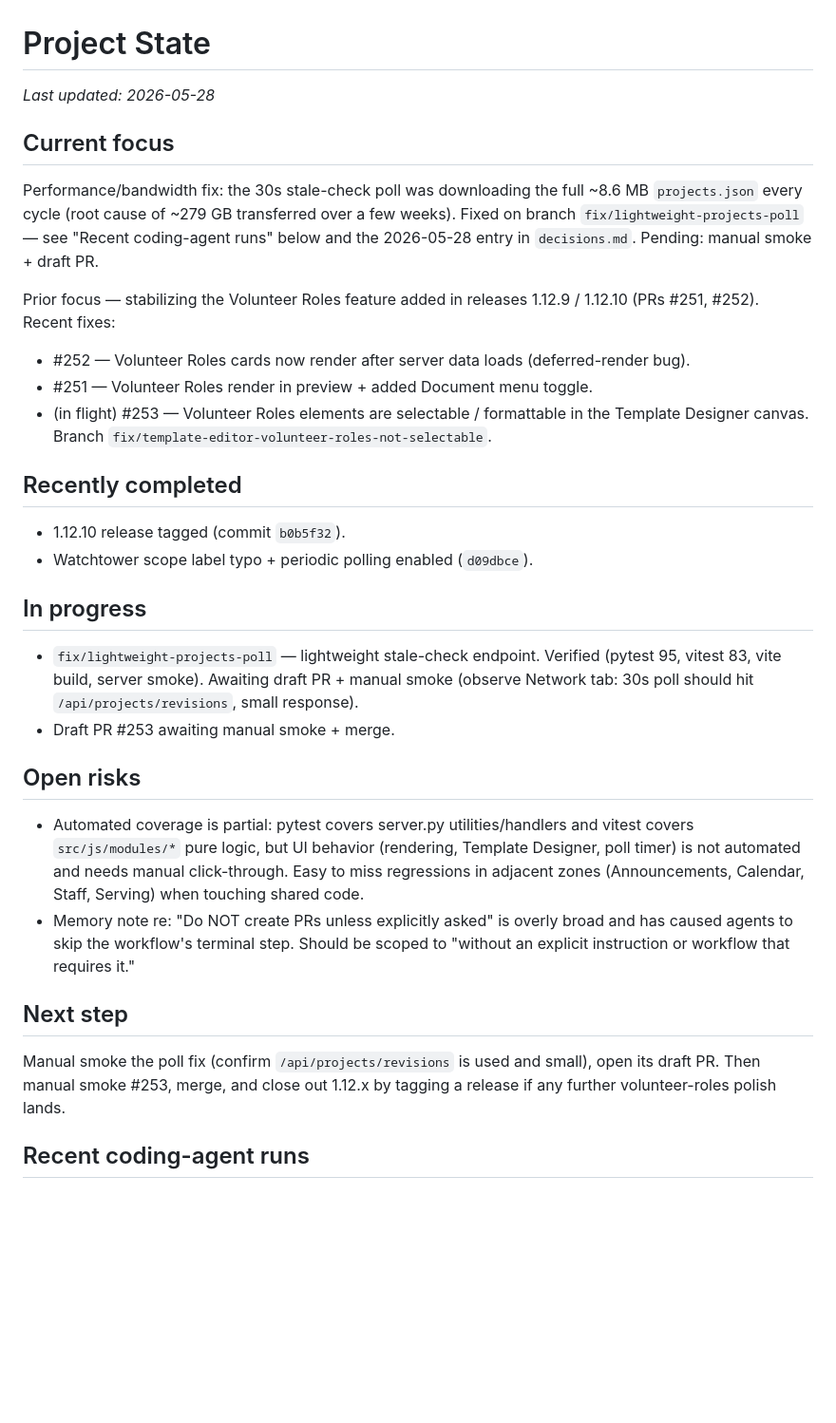
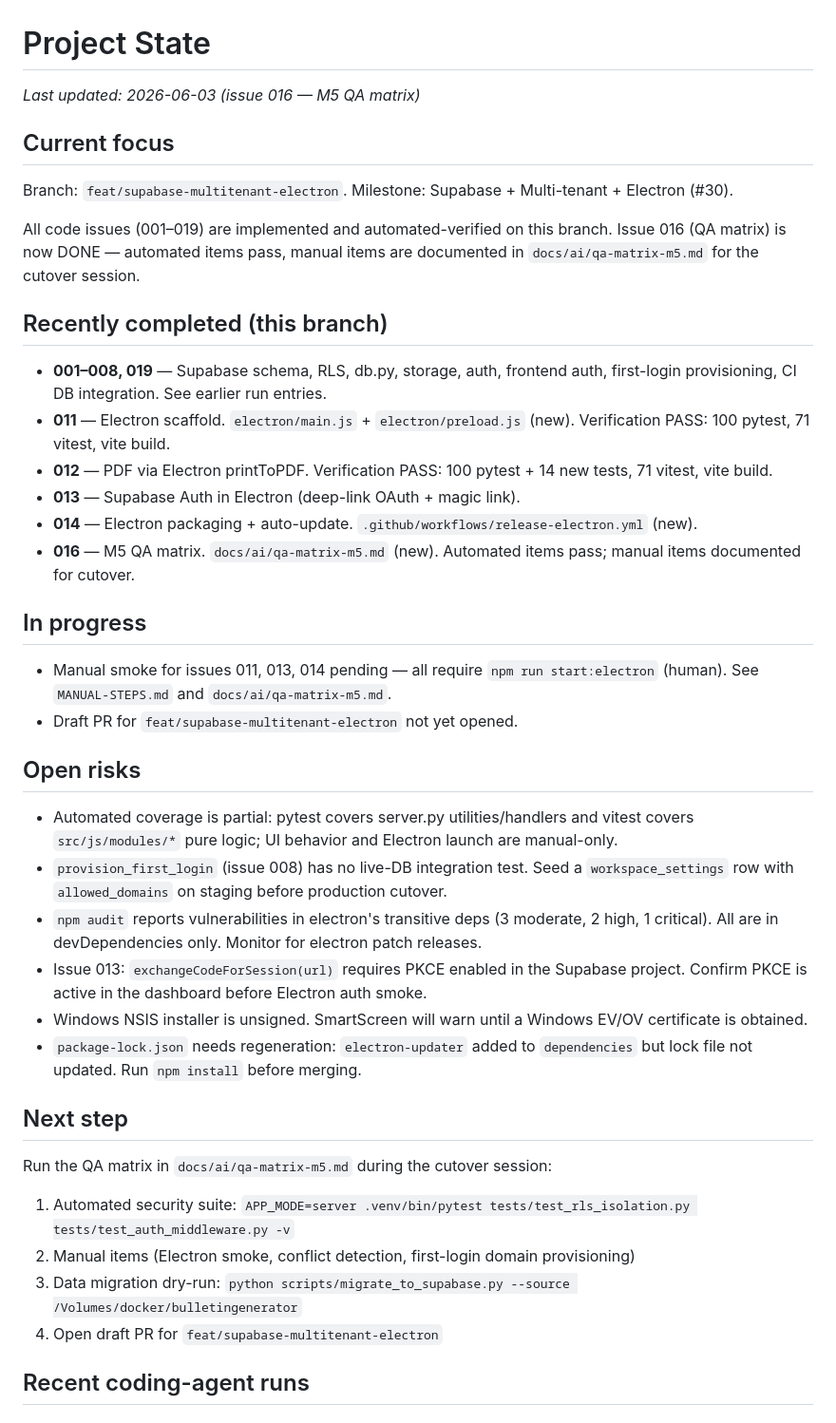
Before and after one commit to ajhochy/bulletin-generator, a Markdown page: docs/ai/project-state.md, the part around one of its changes. Shown at 95% size. GitHub-like rendering; blank space fills up the shorter version.

```diff
--- a/docs/ai/project-state.md
+++ b/docs/ai/project-state.md
@@ -1,34 +1,42 @@
 # Project State
 
-_Last updated: 2026-05-28_
+_Last updated: 2026-06-03 (issue 016 — M5 QA matrix)_
 
 ## Current focus
 
-Performance/bandwidth fix: the 30s stale-check poll was downloading the full ~8.6 MB `projects.json` every cycle (root cause of ~279 GB transferred over a few weeks). Fixed on branch `fix/lightweight-projects-poll` — see "Recent coding-agent runs" below and the 2026-05-28 entry in `decisions.md`. Pending: manual smoke + draft PR.
+Branch: `feat/supabase-multitenant-electron`. Milestone: Supabase + Multi-tenant + Electron (#30).
 
-Prior focus — stabilizing the Volunteer Roles feature added in releases 1.12.9 / 1.12.10 (PRs #251, #252). Recent fixes:
+All code issues (001–019) are implemented and automated-verified on this branch. Issue 016 (QA matrix) is now DONE — automated items pass, manual items are documented in `docs/ai/qa-matrix-m5.md` for the cutover session.
 
-- #252 — Volunteer Roles cards now render after server data loads (deferred-render bug).
-- #251 — Volunteer Roles render in preview + added Document menu toggle.
-- (in flight) #253 — Volunteer Roles elements are selectable / formattable in the Template Designer canvas. Branch `fix/template-editor-volunteer-roles-not-selectable`.
+## Recently completed (this branch)
 
-## Recently completed
-
-- 1.12.10 release tagged (commit `b0b5f32`).
-- Watchtower scope label typo + periodic polling enabled (`d09dbce`).
+- **001–008, 019** — Supabase schema, RLS, db.py, storage, auth, frontend auth, first-login provisioning, CI DB integration. See earlier run entries.
+- **011** — Electron scaffold. `electron/main.js` + `electron/preload.js` (new). Verification PASS: 100 pytest, 71 vitest, vite build.
+- **012** — PDF via Electron printToPDF. Verification PASS: 100 pytest + 14 new tests, 71 vitest, vite build.
+- **013** — Supabase Auth in Electron (deep-link OAuth + magic link).
+- **014** — Electron packaging + auto-update. `.github/workflows/release-electron.yml` (new).
+- **016** — M5 QA matrix. `docs/ai/qa-matrix-m5.md` (new). Automated items pass; manual items documented for cutover.
 
 ## In progress
 
-- `fix/lightweight-projects-poll` — lightweight stale-check endpoint. Verified (pytest 95, vitest 83, vite build, server smoke). Awaiting draft PR + manual smoke (observe Network tab: 30s poll should hit `/api/projects/revisions`, small response).
-- Draft PR #253 awaiting manual smoke + merge.
+- Manual smoke for issues 011, 013, 014 pending — all require `npm run start:electron` (human). See `MANUAL-STEPS.md` and `docs/ai/qa-matrix-m5.md`.
+- Draft PR for `feat/supabase-multitenant-electron` not yet opened.
 
 ## Open risks
 
-- Automated coverage is partial: pytest covers server.py utilities/handlers and vitest covers `src/js/modules/*` pure logic, but UI behavior (rendering, Template Designer, poll timer) is not automated and needs manual click-through. Easy to miss regressions in adjacent zones (Announcements, Calendar, Staff, Serving) when touching shared code.
-- Memory note re: "Do NOT create PRs unless explicitly asked" is overly broad and has caused agents to skip the workflow's terminal step. Should be scoped to "without an explicit instruction or workflow that requires it."
+- Automated coverage is partial: pytest covers server.py utilities/handlers and vitest covers `src/js/modules/*` pure logic; UI behavior and Electron launch are manual-only.
+- `provision_first_login` (issue 008) has no live-DB integration test. Seed a `workspace_settings` row with `allowed_domains` on staging before production cutover.
+- `npm audit` reports vulnerabilities in electron's transitive deps (3 moderate, 2 high, 1 critical). All are in devDependencies only. Monitor for electron patch releases.
+- Issue 013: `exchangeCodeForSession(url)` requires PKCE enabled in the Supabase project. Confirm PKCE is active in the dashboard before Electron auth smoke.
+- Windows NSIS installer is unsigned. SmartScreen will warn until a Windows EV/OV certificate is obtained.
+- `package-lock.json` needs regeneration: `electron-updater` added to `dependencies` but lock file not updated. Run `npm install` before merging.
 
 ## Next step
 
-Manual smoke the poll fix (confirm `/api/projects/revisions` is used and small), open its draft PR. Then manual smoke #253, merge, and close out 1.12.x by tagging a release if any further volunteer-roles polish lands.
+Run the QA matrix in `docs/ai/qa-matrix-m5.md` during the cutover session:
+1. Automated security suite: `APP_MODE=server .venv/bin/pytest tests/test_rls_isolation.py tests/test_auth_middleware.py -v`
+2. Manual items (Electron smoke, conflict detection, first-login domain provisioning)
+3. Data migration dry-run: `python scripts/migrate_to_supabase.py --source /Volumes/docker/bulletingenerator`
+4. Open draft PR for `feat/supabase-multitenant-electron`
 
 ## Recent coding-agent runs
```
Also changed, not shown: other parts of docs/ai/project-state.md (+16 -0 lines), docs/ai/qa-matrix-m5.md (added, +128 -0 lines).
